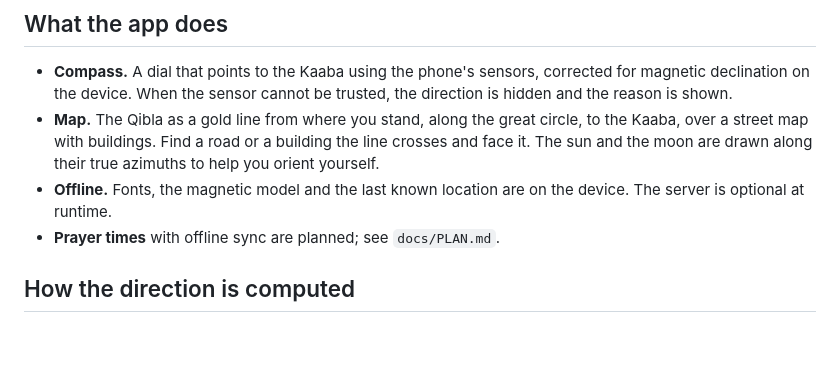
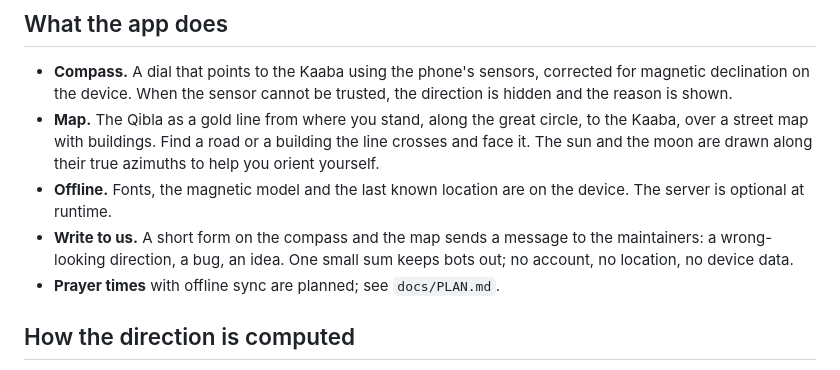
Before and after one commit to vfiruz97/qibla-go, a Markdown page: README.md, the part around the change. Drawn GitHub-style; blank space fills up the shorter version.

Commit message:
docs: describe "Write to us" and the public write-endpoint pattern
Co-Authored-By: Claude Fable 5.1 <noreply@anthropic.com>

```diff
--- a/README.md
+++ b/README.md
@@ -18,6 +18,9 @@ is a promise to the user; keep it true.
   along their true azimuths to help you orient yourself.
 - **Offline.** Fonts, the magnetic model and the last known location are on
   the device. The server is optional at runtime.
+- **Write to us.** A short form on the compass and the map sends a message
+  to the maintainers: a wrong-looking direction, a bug, an idea. One small
+  sum keeps bots out; no account, no location, no device data.
 - **Prayer times** with offline sync are planned; see `docs/PLAN.md`.
 
 ## How the direction is computed
```
Also changed, not shown: docs/DECISIONS.md (+11 -0 lines), docs/PLAN.md (+8 -0 lines).
